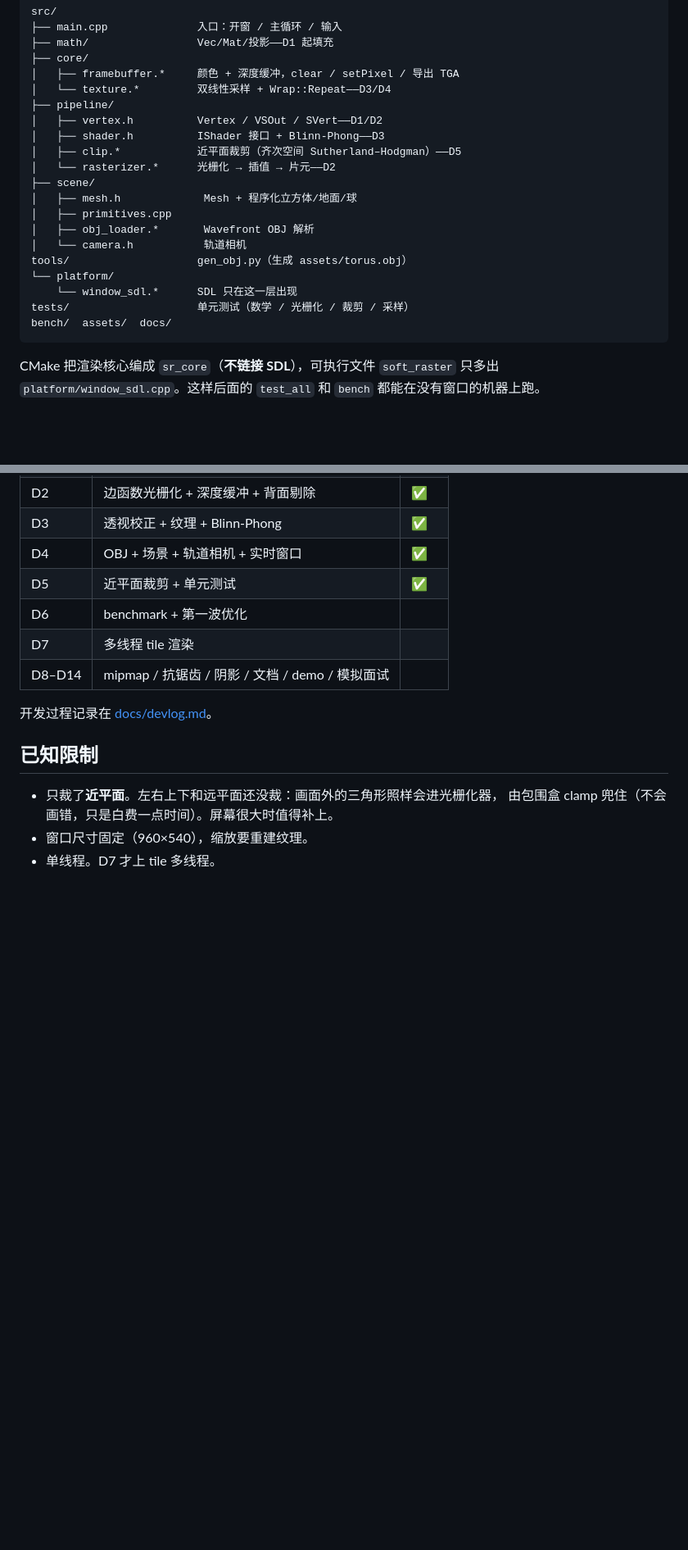
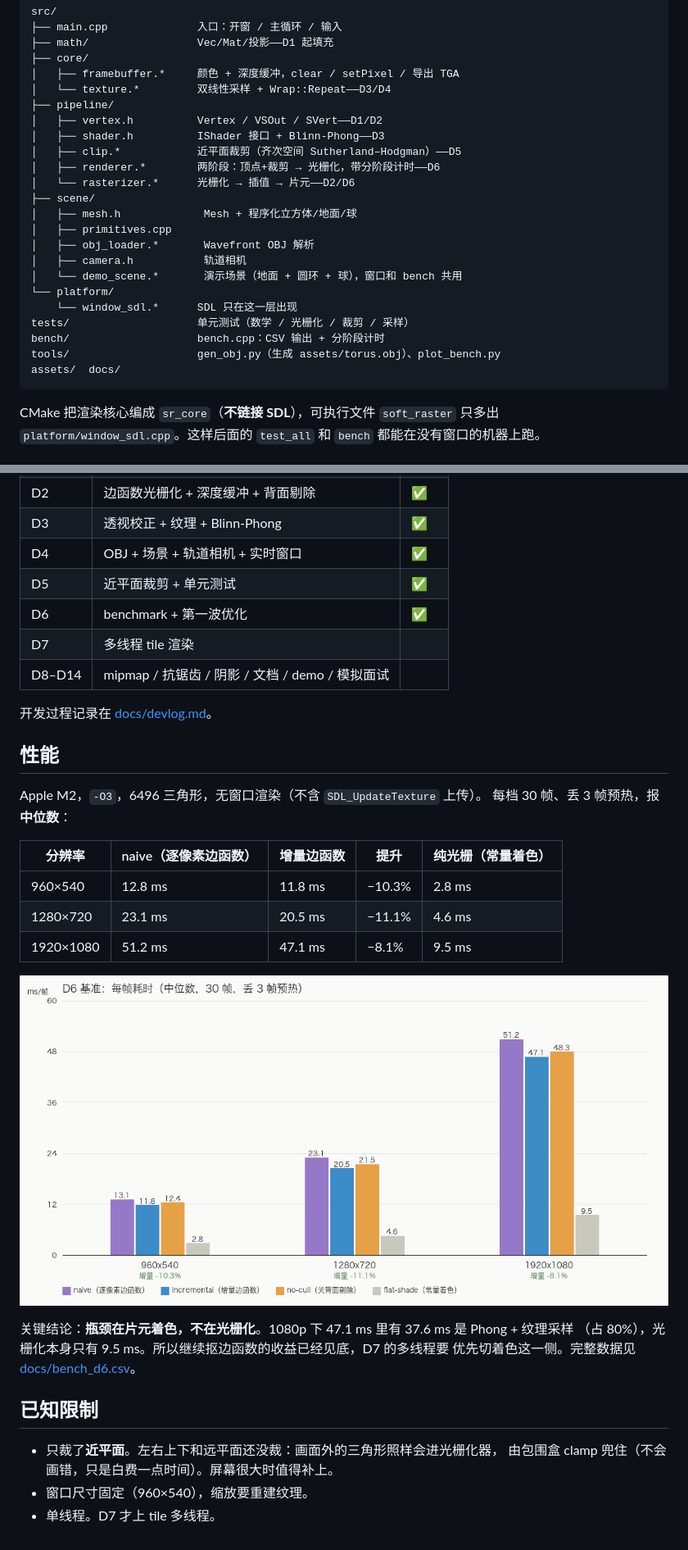
Before and after one commit to CmuDend/Soft_raster, a Markdown page: README.md, 2 parts joined by grey strips. Shown at 82% size. GitHub-like rendering; pictures changed too: docs/images/d6_bench.png (added); blank space fills up the shorter version.

````diff
--- a/README.md
+++ b/README.md
@@ -52,17 +59,20 @@ src/
 │   ├── vertex.h          Vertex / VSOut / SVert——D1/D2
 │   ├── shader.h          IShader 接口 + Blinn-Phong——D3
 │   ├── clip.*            近平面裁剪（齐次空间 Sutherland–Hodgman）——D5
-│   └── rasterizer.*      光栅化 → 插值 → 片元——D2
+│   ├── renderer.*        两阶段：顶点+裁剪 → 光栅化，带分阶段计时——D6
+│   └── rasterizer.*      光栅化 → 插值 → 片元——D2/D6
 ├── scene/
 │   ├── mesh.h             Mesh + 程序化立方体/地面/球
 │   ├── primitives.cpp
 │   ├── obj_loader.*       Wavefront OBJ 解析
-│   └── camera.h           轨道相机
-tools/                    gen_obj.py（生成 assets/torus.obj）
+│   ├── camera.h           轨道相机
+│   └── demo_scene.*       演示场景（地面 + 圆环 + 球），窗口和 bench 共用
 └── platform/
     └── window_sdl.*      SDL 只在这一层出现
 tests/                    单元测试（数学 / 光栅化 / 裁剪 / 采样）
-bench/  assets/  docs/
+bench/                    bench.cpp：CSV 输出 + 分阶段计时
+tools/                    gen_obj.py（生成 assets/torus.obj）、plot_bench.py
+assets/  docs/
 ```
 
 CMake 把渲染核心编成 `sr_core`（**不链接 SDL**），可执行文件 `soft_raster` 只多出
@@ -78,11 +88,28 @@ CMake 把渲染核心编成 `sr_core`（**不链接 SDL**），可执行文件 `
 | D3 | 透视校正 + 纹理 + Blinn-Phong | ✅ |
 | D4 | OBJ + 场景 + 轨道相机 + 实时窗口 | ✅ |
 | D5 | 近平面裁剪 + 单元测试 | ✅ |
-| D6 | benchmark + 第一波优化 | |
+| D6 | benchmark + 第一波优化 | ✅ |
 | D7 | 多线程 tile 渲染 | |
 | D8–D14 | mipmap / 抗锯齿 / 阴影 / 文档 / demo / 模拟面试 | |
 
 开发过程记录在 [docs/devlog.md](docs/devlog.md)。
+
+## 性能
+
+Apple M2，`-O3`，6496 三角形，无窗口渲染（不含 `SDL_UpdateTexture` 上传）。
+每档 30 帧、丢 3 帧预热，报**中位数**：
+
+| 分辨率 | naive（逐像素边函数） | 增量边函数 | 提升 | 纯光栅（常量着色） |
+| --- | --- | --- | --- | --- |
+| 960×540 | 12.8 ms | 11.8 ms | −10.3% | 2.8 ms |
+| 1280×720 | 23.1 ms | 20.5 ms | −11.1% | 4.6 ms |
+| 1920×1080 | 51.2 ms | 47.1 ms | −8.1% | 9.5 ms |
+
+![D6 基准](docs/images/d6_bench.png)
+
+关键结论：**瓶颈在片元着色，不在光栅化**。1080p 下 47.1 ms 里有 37.6 ms 是 Phong + 纹理采样
+（占 80%），光栅化本身只有 9.5 ms。所以继续抠边函数的收益已经见底，D7 的多线程要
+优先切着色这一侧。完整数据见 [docs/bench_d6.csv](docs/bench_d6.csv)。
 
 ## 已知限制
 
````
Also changed, not shown: other parts of README.md (+7 -0 lines), docs/devlog.md (+44 -0 lines), 13 other files.
